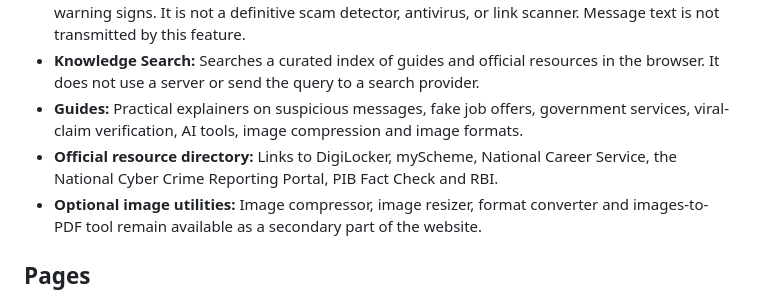
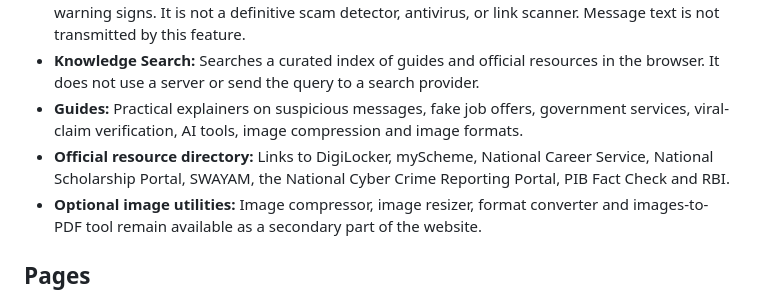
Before and after one commit to utkarshydv27/smarttech-guide, a Markdown page: README.md, the part around the change. Rendered like a GitHub page.

Commit message:
Document additional student resources

```diff
--- a/README.md
+++ b/README.md
@@ -14,7 +14,7 @@ https://utkarshydv27.github.io/smarttech-guide/
 - **Local Safety Check:** A browser-based phrase-pattern checklist for common suspicious-message warning signs. It is not a definitive scam detector, antivirus, or link scanner. Message text is not transmitted by this feature.
 - **Knowledge Search:** Searches a curated index of guides and official resources in the browser. It does not use a server or send the query to a search provider.
 - **Guides:** Practical explainers on suspicious messages, fake job offers, government services, viral-claim verification, AI tools, image compression and image formats.
-- **Official resource directory:** Links to DigiLocker, myScheme, National Career Service, the National Cyber Crime Reporting Portal, PIB Fact Check and RBI.
+- **Official resource directory:** Links to DigiLocker, myScheme, National Career Service, National Scholarship Portal, SWAYAM, the National Cyber Crime Reporting Portal, PIB Fact Check and RBI.
 - **Optional image utilities:** Image compressor, image resizer, format converter and images-to-PDF tool remain available as a secondary part of the website.
 
 ## Pages
```
